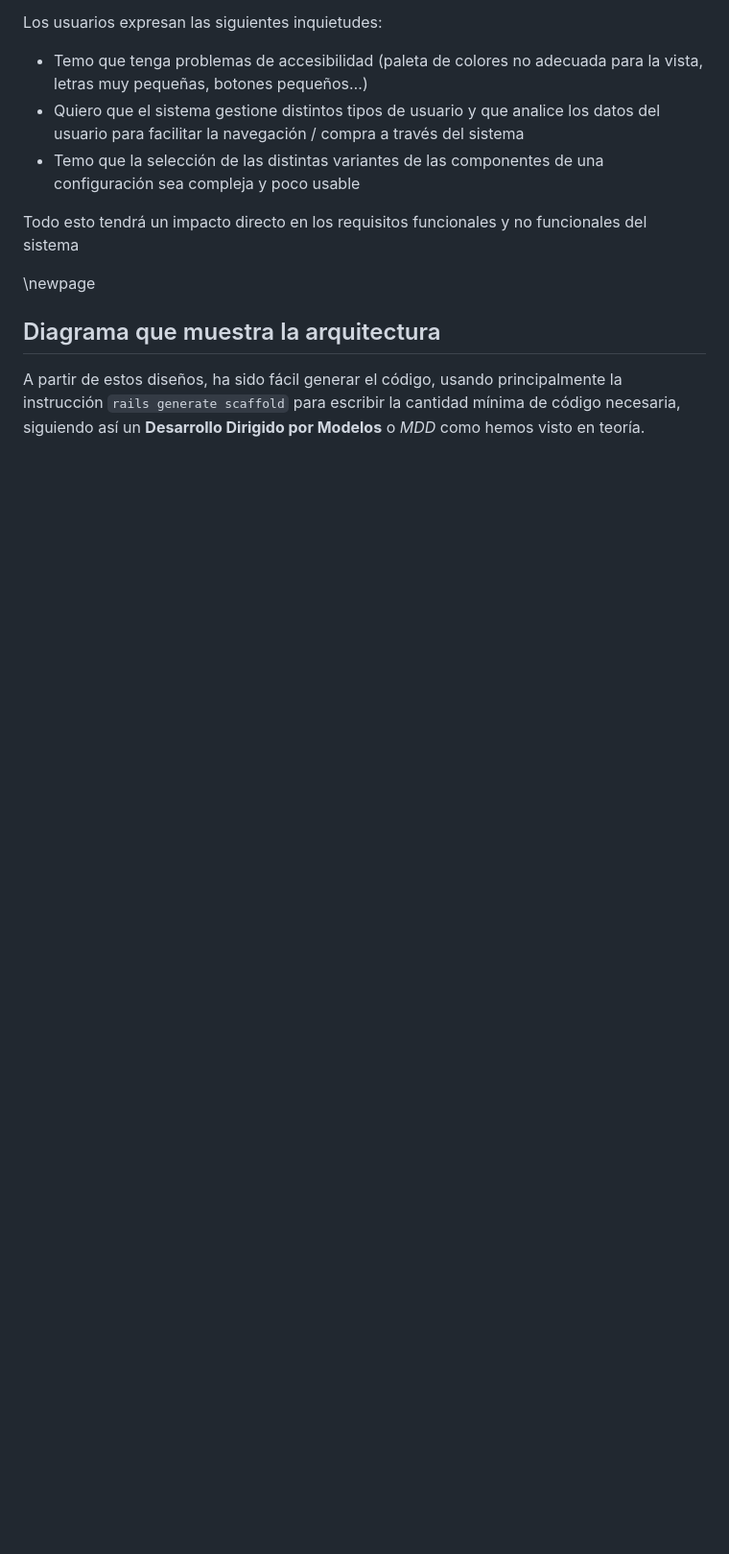
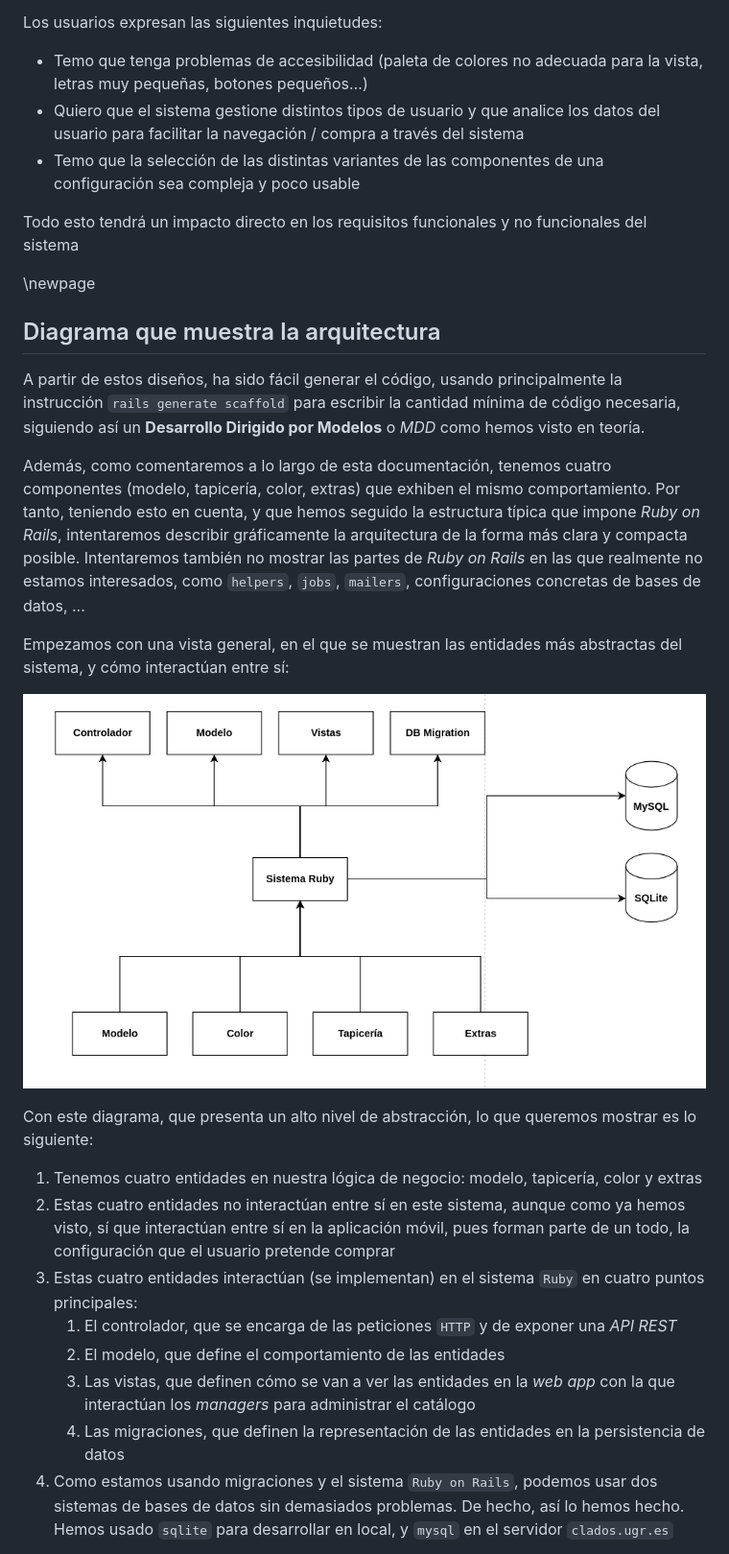
Before and after one commit to SergioQuijanoRey/CarConfiguratorWeb, a Markdown page: docs/Documentación.md, the part around the change printed below. Shown: that part at 96% size. GitHub-like rendering; pictures changed too: docs/images/ror/diagrama_abstracto.png (added); blank space fills up the shorter version.

```diff
--- a/docs/Documentación.md
+++ b/docs/Documentación.md
@@ -378,3 +378,20 @@ Todo esto tendrá un impacto directo en los requisitos funcionales y no funciona
 
 A partir de estos diseños, ha sido fácil generar el código, usando principalmente la instrucción `rails generate scaffold` para escribir la cantidad mínima de código necesaria, siguiendo así un **Desarrollo Dirigido por Modelos** o *MDD* como hemos visto en teoría.
 
+Además, como comentaremos a lo largo de esta documentación, tenemos cuatro componentes (modelo, tapicería, color, extras) que exhiben el mismo comportamiento. Por tanto, teniendo esto en cuenta, y que hemos seguido la estructura típica que impone *Ruby on Rails*, intentaremos describir gráficamente la arquitectura de la forma más clara y compacta posible. Intentaremos también no mostrar las partes de *Ruby on Rails* en las que realmente no estamos interesados, como `helpers`, `jobs`, `mailers`, configuraciones concretas de bases de datos, ...
+
+Empezamos con una vista general, en el que se muestran las entidades más abstractas del sistema, y cómo interactúan entre sí:
+
+![Diagrama en el que mostramos la arquitectura de forma abstracta](images/ror/diagrama_abstracto.png)
+
+Con este diagrama, que presenta un alto nivel de abstracción, lo que queremos mostrar es lo siguiente:
+
+1. Tenemos cuatro entidades en nuestra lógica de negocio: modelo, tapicería, color y extras
+2. Estas cuatro entidades no interactúan entre sí en este sistema, aunque como ya hemos visto, sí que interactúan entre sí en la aplicación móvil, pues forman parte de un todo, la configuración que el usuario pretende comprar
+3. Estas cuatro entidades interactúan (se implementan) en el sistema `Ruby` en cuatro puntos principales:
+    1. El controlador, que se encarga de las peticiones `HTTP` y de exponer una *API REST*
+    2. El modelo, que define el comportamiento de las entidades
+    3. Las vistas, que definen cómo se van a ver las entidades en la *web app* con la que interactúan los *managers* para administrar el catálogo
+    4. Las migraciones, que definen la representación de las entidades en la persistencia de datos
+4. Como estamos usando migraciones y el sistema `Ruby on Rails`, podemos usar dos sistemas de bases de datos sin demasiados problemas. De hecho, así lo hemos hecho. Hemos usado `sqlite` para desarrollar en local, y `mysql` en el servidor `clados.ugr.es`
+
```
Also changed, not shown: other parts of docs/Documentación.md (+28 -2 lines), docs/images/ror/diagrama_clases.png (added), 1 other file.
